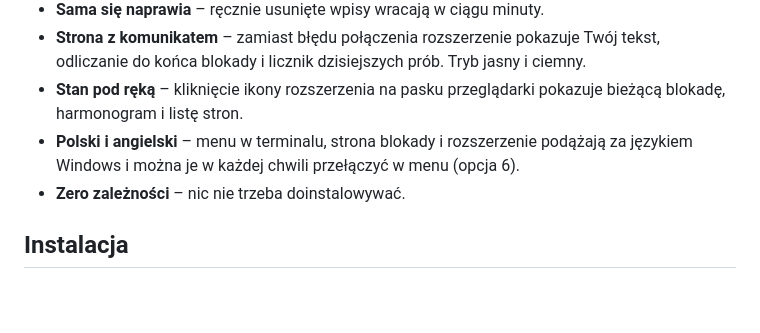
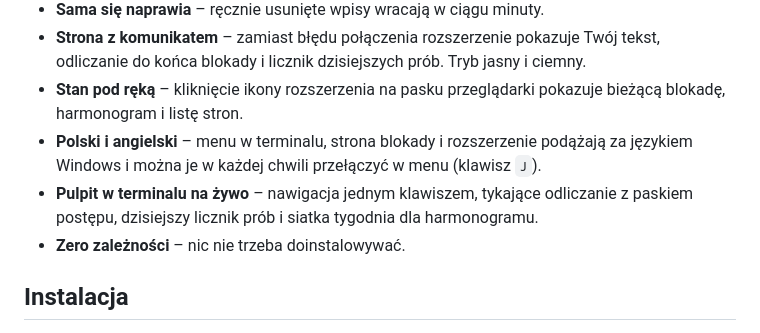
Before and after one commit to sebastian-kostecki/focus-blocker, a Markdown page: README.pl.md, the part around one of its changes. GitHub-like rendering; blank space fills up the shorter version.

```diff
--- a/README.pl.md
+++ b/README.pl.md
@@ -34,7 +34,9 @@ PowerShella, pliku `hosts` i Harmonogramu zadań.
 - **Stan pod ręką** – kliknięcie ikony rozszerzenia na pasku przeglądarki pokazuje bieżącą
   blokadę, harmonogram i listę stron.
 - **Polski i angielski** – menu w terminalu, strona blokady i rozszerzenie podążają za językiem
-  Windows i można je w każdej chwili przełączyć w menu (opcja 6).
+  Windows i można je w każdej chwili przełączyć w menu (klawisz `J`).
+- **Pulpit w terminalu na żywo** – nawigacja jednym klawiszem, tykające odliczanie z paskiem
+  postępu, dzisiejszy licznik prób i siatka tygodnia dla harmonogramu.
 - **Zero zależności** – nic nie trzeba doinstalowywać.
 
 ## Instalacja
```
Also changed, not shown: other parts of README.pl.md (+20 -7 lines), README.md (+22 -8 lines), docs/images/terminal-menu-pl.png, docs/images/terminal-menu.png, docs/images/terminal-schedule-pl.png (added), docs/images/terminal-schedule.png (added), 8 other files.
